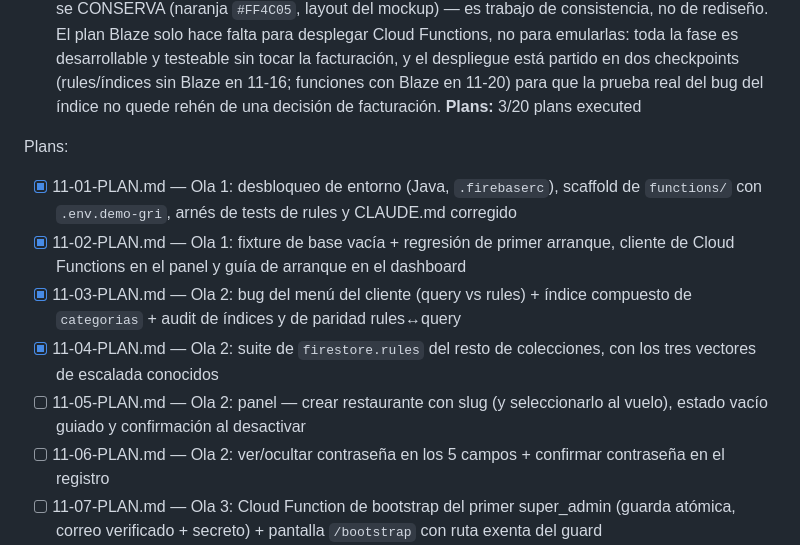
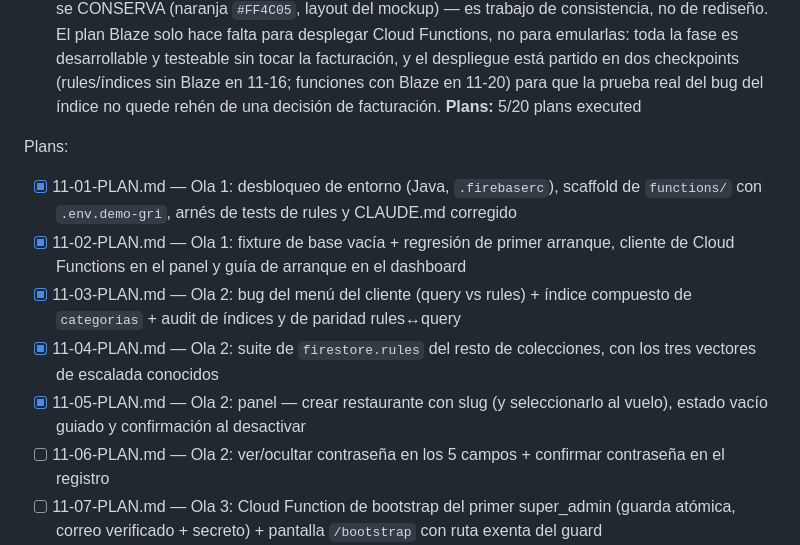
Before and after one commit to snakerdaxos/web-gri, a Markdown page: .planning/ROADMAP.md, the part around the change. Rendered like a GitHub page.

```diff
--- a/.planning/ROADMAP.md
+++ b/.planning/ROADMAP.md
@@ -221,14 +221,14 @@ Phases execute in numeric order: 1 Ã¢â€ â€™ 2 Ã¢â€ â€™ 3
   11. `npm run gates` deja en verde los 8 gates (2 suites Flutter, 2 analyze, rules, functions, audit de índices, audit de branding) sin bajar de los baselines 91 + 84
   12. El runbook `docs/SMOKE-E2E-v2.md` recorre el flujo completo desde base vacía, incluidas la verificación de que el QR de mesa es escaneable y el ingreso con Google
 **Notas**: La identidad visual se CONSERVA (naranja `#FF4C05`, layout del mockup) — es trabajo de consistencia, no de rediseño. El plan Blaze solo hace falta para desplegar Cloud Functions, no para emularlas: toda la fase es desarrollable y testeable sin tocar la facturación, y el despliegue está partido en dos checkpoints (rules/índices sin Blaze en 11-16; funciones con Blaze en 11-20) para que la prueba real del bug del índice no quede rehén de una decisión de facturación.
-**Plans:** 3/20 plans executed
+**Plans:** 5/20 plans executed
 
 Plans:
 - [x] 11-01-PLAN.md — Ola 1: desbloqueo de entorno (Java, `.firebaserc`), scaffold de `functions/` con `.env.demo-gri`, arnés de tests de rules y CLAUDE.md corregido
 - [x] 11-02-PLAN.md — Ola 1: fixture de base vacía + regresión de primer arranque, cliente de Cloud Functions en el panel y guía de arranque en el dashboard
 - [x] 11-03-PLAN.md — Ola 2: bug del menú del cliente (query vs rules) + índice compuesto de `categorias` + audit de índices y de paridad rules↔query
 - [x] 11-04-PLAN.md — Ola 2: suite de `firestore.rules` del resto de colecciones, con los tres vectores de escalada conocidos
-- [ ] 11-05-PLAN.md — Ola 2: panel — crear restaurante con slug (y seleccionarlo al vuelo), estado vacío guiado y confirmación al desactivar
+- [x] 11-05-PLAN.md — Ola 2: panel — crear restaurante con slug (y seleccionarlo al vuelo), estado vacío guiado y confirmación al desactivar
 - [ ] 11-06-PLAN.md — Ola 2: ver/ocultar contraseña en los 5 campos + confirmar contraseña en el registro
 - [ ] 11-07-PLAN.md — Ola 3: Cloud Function de bootstrap del primer super_admin (guarda atómica, correo verificado + secreto) + pantalla `/bootstrap` con ruta exenta del guard
 - [ ] 11-18-PLAN.md — Ola 3: branding GRI en LAS DOS apps (generador de assets, manifest, favicon, ícono, splash) + `audit:branding`
```
Also changed, not shown: .planning/STATE.md (+19 -10 lines), 1 other file.
